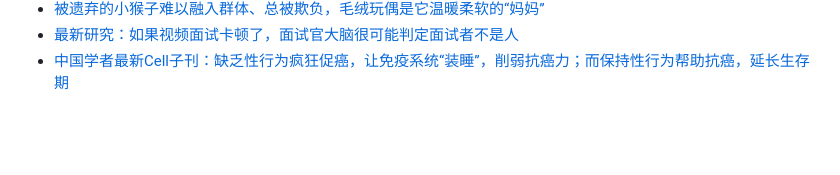
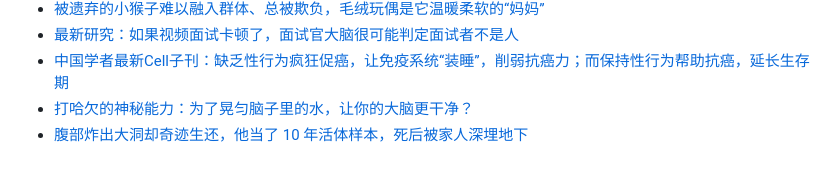
Before and after one commit to Yixf-Education/course_Crazy_Experiment, a Markdown page: materials.md, the part around the change. GitHub-like rendering; blank space fills up the shorter version.

Commit message:
Add material

```diff
--- a/materials.md
+++ b/materials.md
@@ -548,3 +548,5 @@
 * [被遗弃的小猴子难以融入群体、总被欺负，毛绒玩偶是它温暖柔软的“妈妈”](https://mp.weixin.qq.com/s/4M8xA2QSSueCrHrnuWPoMQ)
 * [最新研究：如果视频面试卡顿了，面试官大脑很可能判定面试者不是人](https://mp.weixin.qq.com/s/0fOJ9DQEv-nbejrAHwU5SQ)
 * [中国学者最新Cell子刊：缺乏性行为疯狂促癌，让免疫系统“装睡”，削弱抗癌力；而保持性行为帮助抗癌，延长生存期](https://mp.weixin.qq.com/s/hEA-x_-8tawPMuPReL3guA)
+* [打哈欠的神秘能力：为了晃匀脑子里的水，让你的大脑更干净？](https://mp.weixin.qq.com/s/rud1ihrUAOK3M4QZ_QXyNw)
+* [腹部炸出大洞却奇迹生还，他当了 10 年活体样本，死后被家人深埋地下](https://mp.weixin.qq.com/s/qYwtRnc_nhpaeQrUXLtXwA)
```
